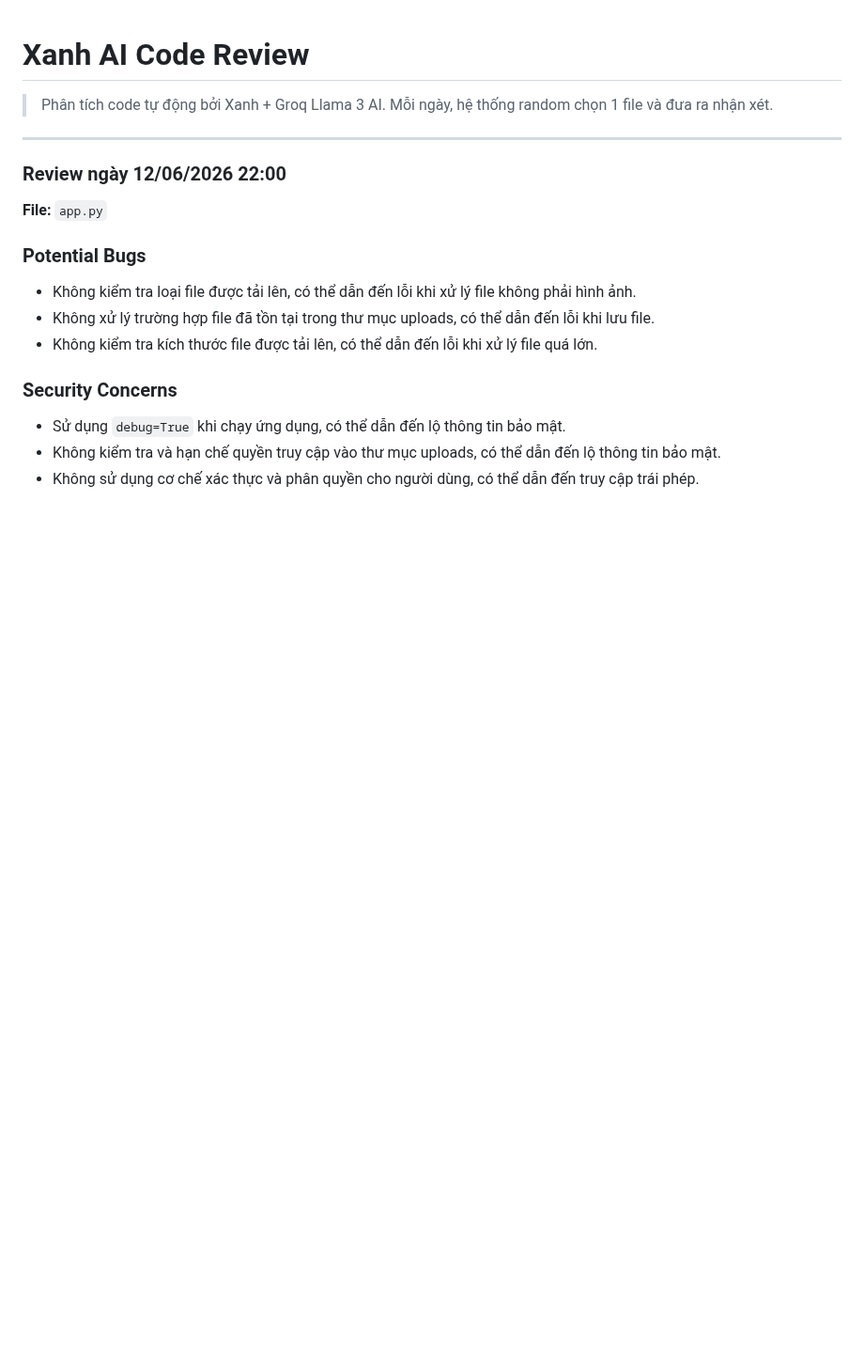
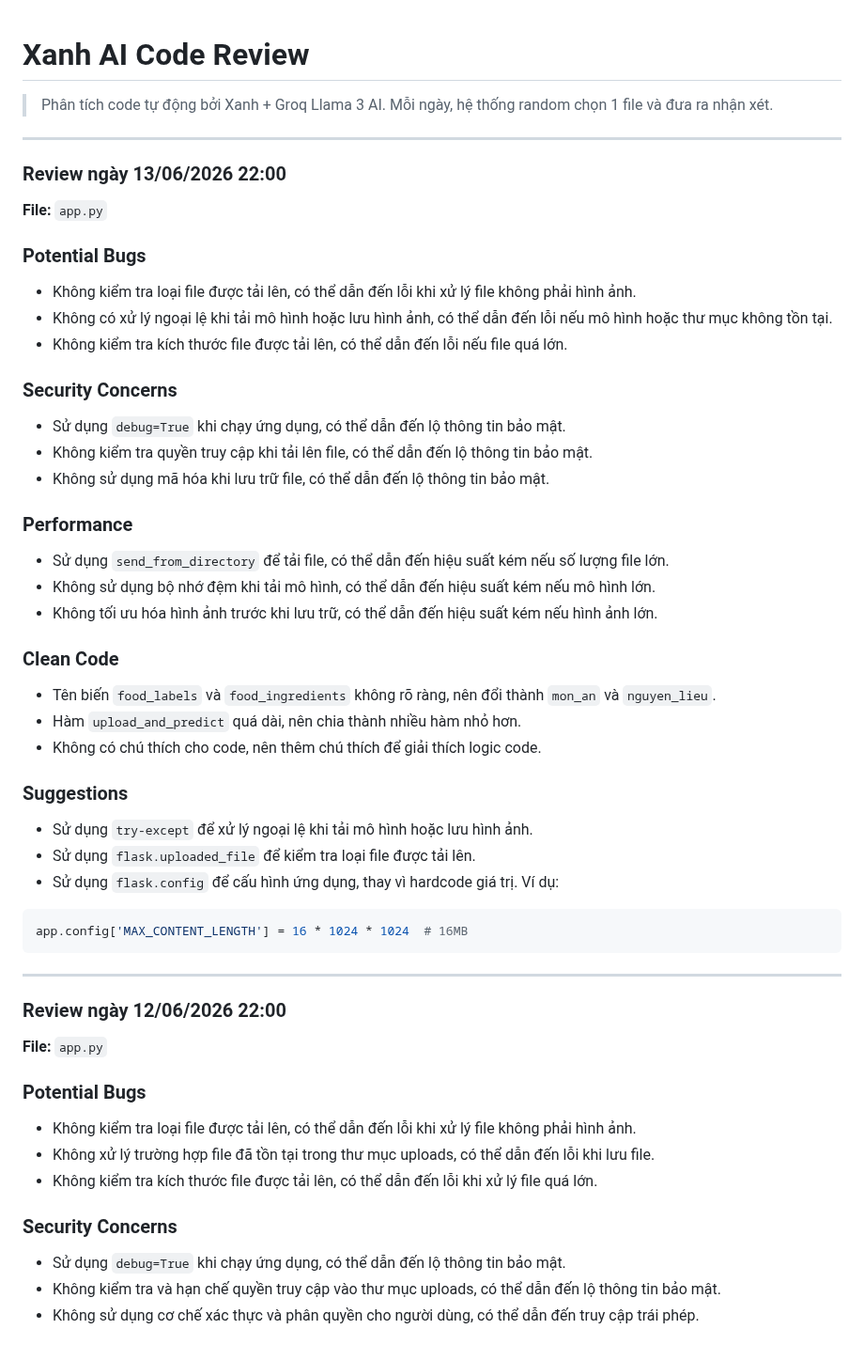
Before and after one commit to teikv/vietnamese-food-AI, a Markdown page: .xanh-review.md, the part around the change. Shown at 94% size. GitHub-like rendering; blank space fills up the shorter version.

Commit message:
chore(ai-review): daily code structure analysis by Xanh

````diff
--- a/.xanh-review.md
+++ b/.xanh-review.md
@@ -2,6 +2,40 @@
 
 > Phân tích code tự động bởi Xanh + Groq Llama 3 AI.
 > Mỗi ngày, hệ thống random chọn 1 file và đưa ra nhận xét.
+
+---
+
+### Review ngày 13/06/2026 22:00
+
+**File:** `app.py`
+
+### Potential Bugs
+* Không kiểm tra loại file được tải lên, có thể dẫn đến lỗi khi xử lý file không phải hình ảnh.
+* Không có xử lý ngoại lệ khi tải mô hình hoặc lưu hình ảnh, có thể dẫn đến lỗi nếu mô hình hoặc thư mục không tồn tại.
+* Không kiểm tra kích thước file được tải lên, có thể dẫn đến lỗi nếu file quá lớn.
+
+### Security Concerns
+* Sử dụng `debug=True` khi chạy ứng dụng, có thể dẫn đến lộ thông tin bảo mật.
+* Không kiểm tra quyền truy cập khi tải lên file, có thể dẫn đến lộ thông tin bảo mật.
+* Không sử dụng mã hóa khi lưu trữ file, có thể dẫn đến lộ thông tin bảo mật.
+
+### Performance
+* Sử dụng `send_from_directory` để tải file, có thể dẫn đến hiệu suất kém nếu số lượng file lớn.
+* Không sử dụng bộ nhớ đệm khi tải mô hình, có thể dẫn đến hiệu suất kém nếu mô hình lớn.
+* Không tối ưu hóa hình ảnh trước khi lưu trữ, có thể dẫn đến hiệu suất kém nếu hình ảnh lớn.
+
+### Clean Code
+* Tên biến `food_labels` và `food_ingredients` không rõ ràng, nên đổi thành `mon_an` và `nguyen_lieu`.
+* Hàm `upload_and_predict` quá dài, nên chia thành nhiều hàm nhỏ hơn.
+* Không có chú thích cho code, nên thêm chú thích để giải thích logic code.
+
+### Suggestions
+* Sử dụng `try-except` để xử lý ngoại lệ khi tải mô hình hoặc lưu hình ảnh.
+* Sử dụng `flask.uploaded_file` để kiểm tra loại file được tải lên.
+* Sử dụng `flask.config` để cấu hình ứng dụng, thay vì hardcode giá trị. Ví dụ:
+```python
+app.config['MAX_CONTENT_LENGTH'] = 16 * 1024 * 1024  # 16MB
+```
 
 ---
 
````
